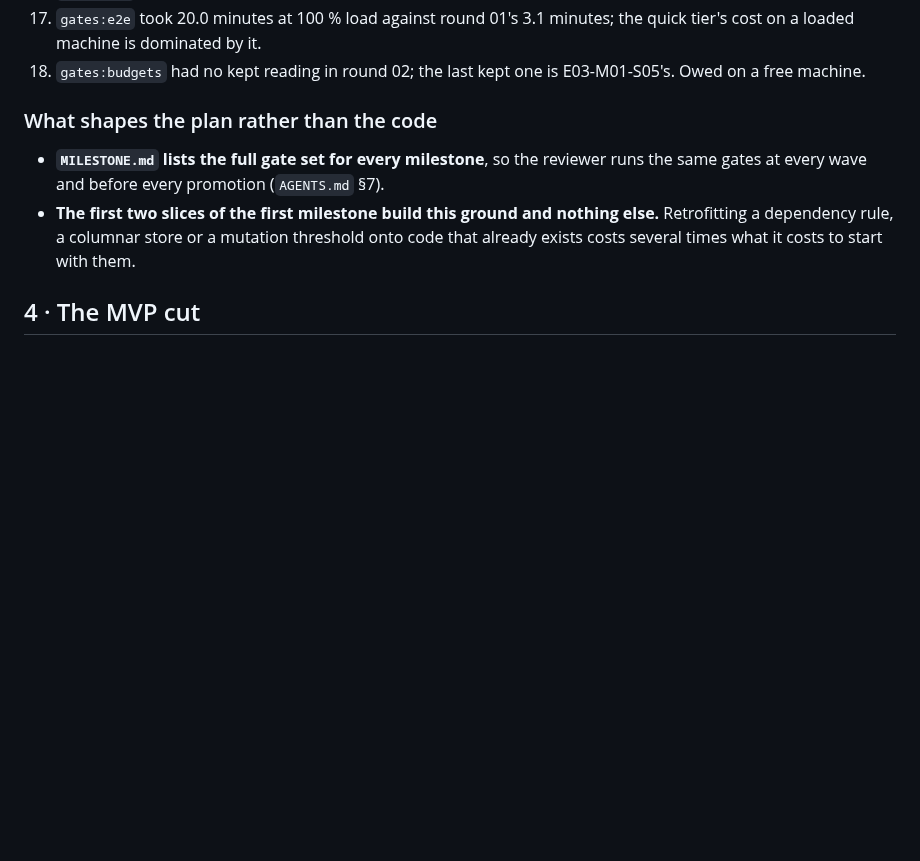
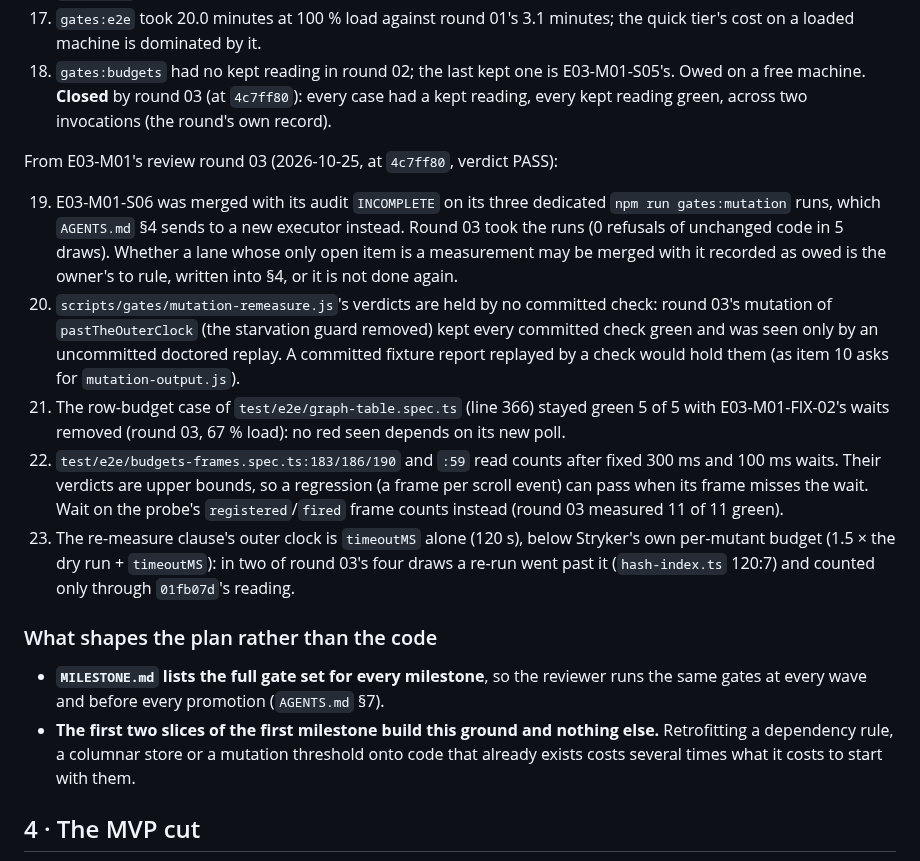
Before and after one commit to paulo-raoni/git-graphical-standalone, a Markdown page: docs/PLAN.md, the part around the change. GitHub-like rendering; blank space fills up the shorter version.

Commit message:
docs(plan): carry review round 03's findings into e04-m01
Round 03 at 4c7ff80 passed with five carried findings.
Item 18 is closed by that round's kept budget readings.

```diff
--- a/docs/PLAN.md
+++ b/docs/PLAN.md
@@ -531,6 +531,27 @@ From E03-M01's review round 02 (2026-10-25, at `bcfef2e`):
 17. `gates:e2e` took 20.0 minutes at 100 % load against round 01's 3.1 minutes; the quick tier's cost on a loaded
     machine is dominated by it.
 18. `gates:budgets` had no kept reading in round 02; the last kept one is E03-M01-S05's. Owed on a free machine.
+    **Closed** by round 03 (at `4c7ff80`): every case had a kept reading, every kept reading green, across two
+    invocations (the round's own record).
+
+From E03-M01's review round 03 (2026-10-25, at `4c7ff80`, verdict PASS):
+
+19. E03-M01-S06 was merged with its audit `INCOMPLETE` on its three dedicated `npm run gates:mutation` runs, which
+    `AGENTS.md` §4 sends to a new executor instead. Round 03 took the runs (0 refusals of unchanged code in 5
+    draws). Whether a lane whose only open item is a measurement may be merged with it recorded as owed is the
+    owner's to rule, written into §4, or it is not done again.
+20. `scripts/gates/mutation-remeasure.js`'s verdicts are held by no committed check: round 03's mutation of
+    `pastTheOuterClock` (the starvation guard removed) kept every committed check green and was seen only by an
+    uncommitted doctored replay. A committed fixture report replayed by a check would hold them (as item 10 asks
+    for `mutation-output.js`).
+21. The row-budget case of `test/e2e/graph-table.spec.ts` (line 366) stayed green 5 of 5 with E03-M01-FIX-02's waits
+    removed (round 03, 67 % load): no red seen depends on its new poll.
+22. `test/e2e/budgets-frames.spec.ts:183/186/190` and `:59` read counts after fixed 300 ms and 100 ms waits. Their
+    verdicts are upper bounds, so a regression (a frame per scroll event) can pass when its frame misses the wait.
+    Wait on the probe's `registered`/`fired` frame counts instead (round 03 measured 11 of 11 green).
+23. The re-measure clause's outer clock is `timeoutMS` alone (120 s), below Stryker's own per-mutant budget
+    (1.5 × the dry run + `timeoutMS`): in two of round 03's four draws a re-run went past it (`hash-index.ts` 120:7)
+    and counted only through `01fb07d`'s reading.
 
 ### What shapes the plan rather than the code
 
```
